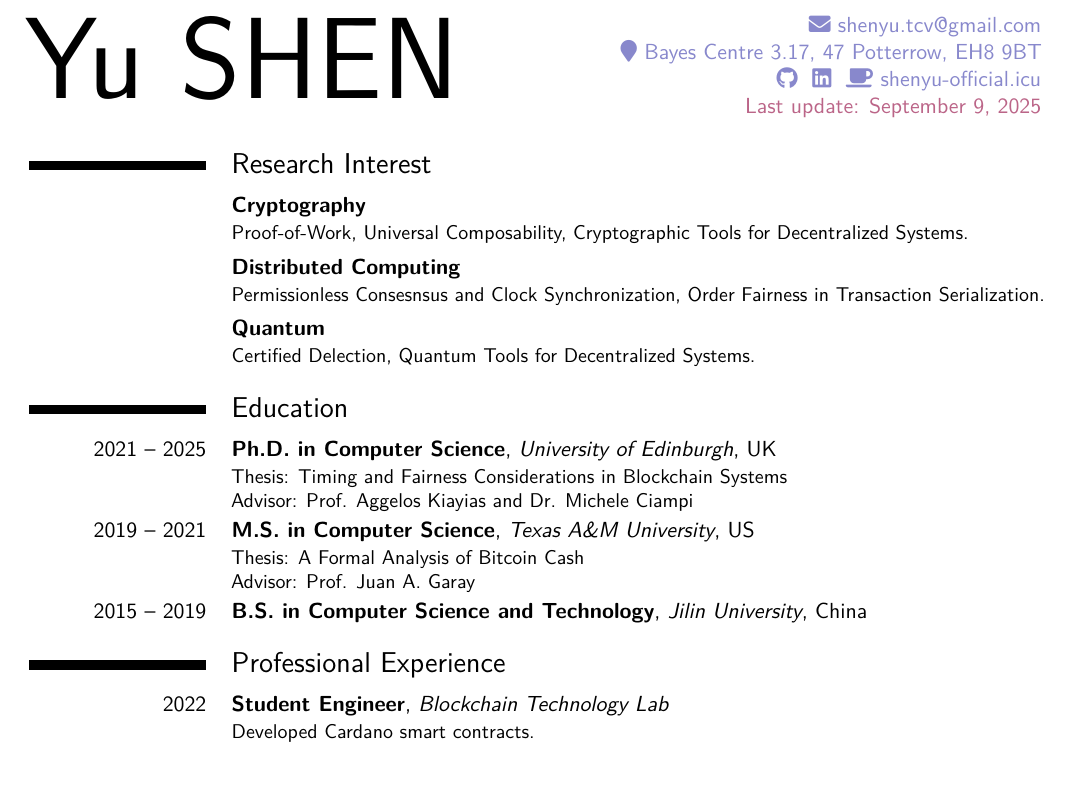
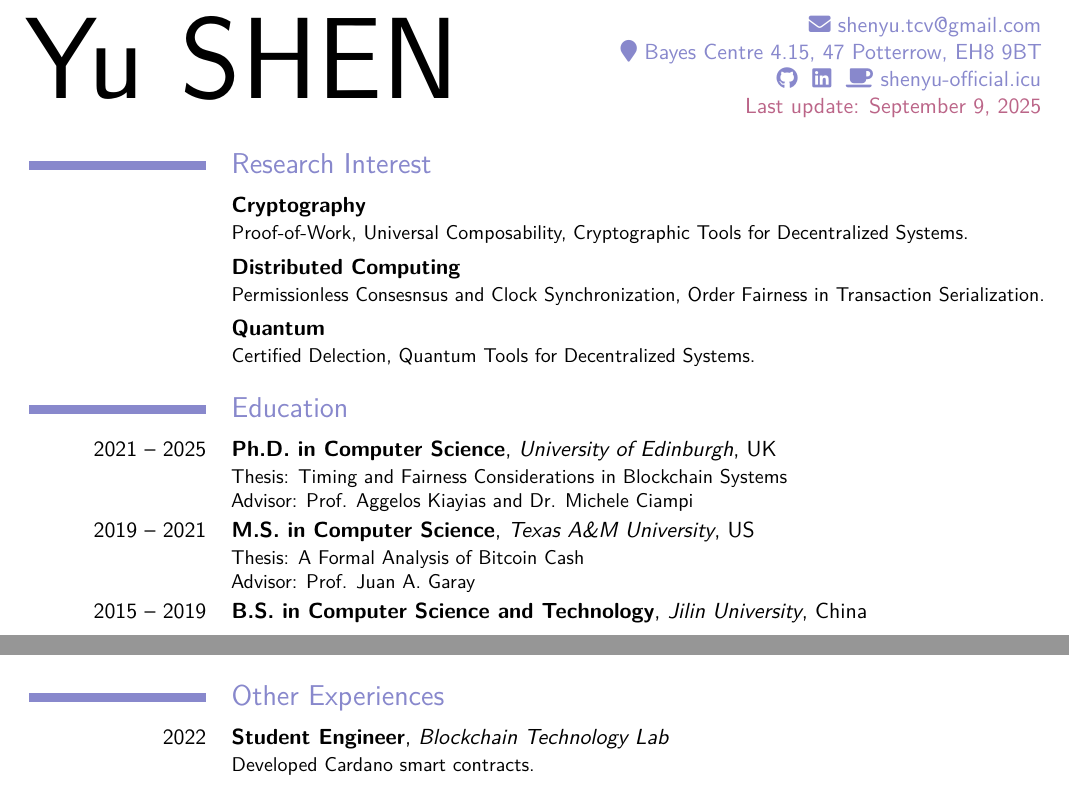
Before and after one commit to InfiniteSynthesis/curriculum-vitae, a LaTeX CV (cv.tex, which reads content/experiences.tex): part of page 1 of 3 before the commit and two parts of pages 1 and 2 of 3 after it, the two joined at a grey line, cut so that both start at the same text. Compiled offline with pdfLaTeX.

Commit message:
Docs: Update style

```diff
--- /dev/null
+++ b/content/experiences.tex
@@ -0,0 +1,8 @@
+\section{Other Experiences}
+
+\cventry{2022}
+{Student Engineer}
+{Blockchain Technology Lab}
+{}
+{}
+{Developed Cardano smart contracts.}
--- a/cv.tex
+++ b/cv.tex
@@ -2,10 +2,10 @@
 \usepackage[scale=.85]{geometry}
 \usepackage{lmodern}
 
-\moderncvstyle{casual}
 \definecolor{color0}{HTML}{000000}
 \definecolor{color1}{HTML}{8888CC}
 \definecolor{color2}{HTML}{BB6588}
+\moderncvstyle{casual}
 
 \name{Yu}{SHEN}
 \extrainfo{Yu SHEN $\cdot$ Curriculum Vitae}
@@ -23,7 +23,7 @@
             \normalsize \color{color1} \vspace{.3in}
             \href{mailto:shenyu.tcv@gmail.com}{\faEnvelope~shenyu.tcv@gmail.com}
             \\
-            \faMapMarker~Bayes Centre 3.17, 47 Potterrow, EH8 9BT \\
+            \faMapMarker~Bayes Centre 4.15, 47 Potterrow, EH8 9BT \\
             \href{https://github.com/InfiniteSynthesis}{\faGithub}~
             \href{https://www.linkedin.com/in/shenyutcv/}{\faLinkedin}~
             \href{https://shenyu-official.icu}{{\faCoffee} shenyu-official.icu}
```
Also changed, not shown: content/experiences.tex (14 more changed lines), cv.tex (2 more changed lines).
